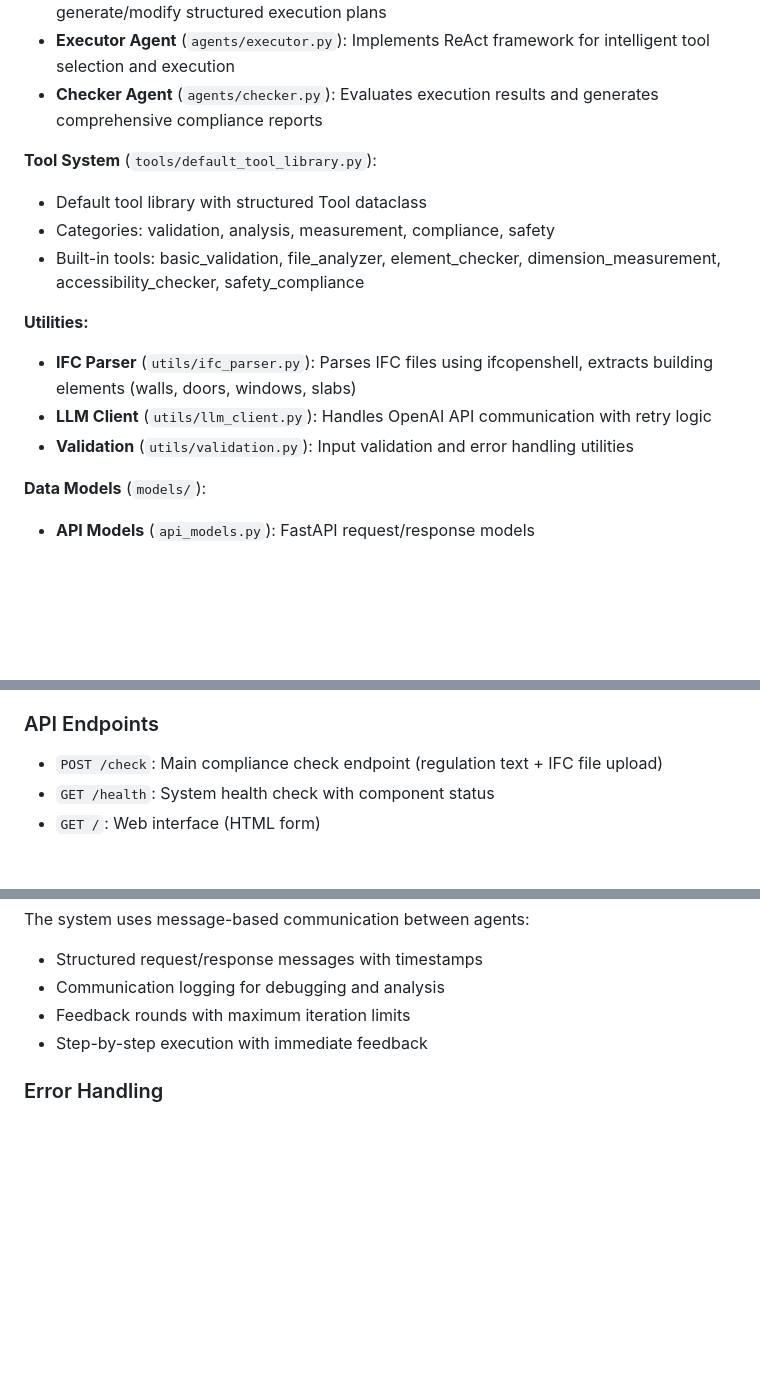
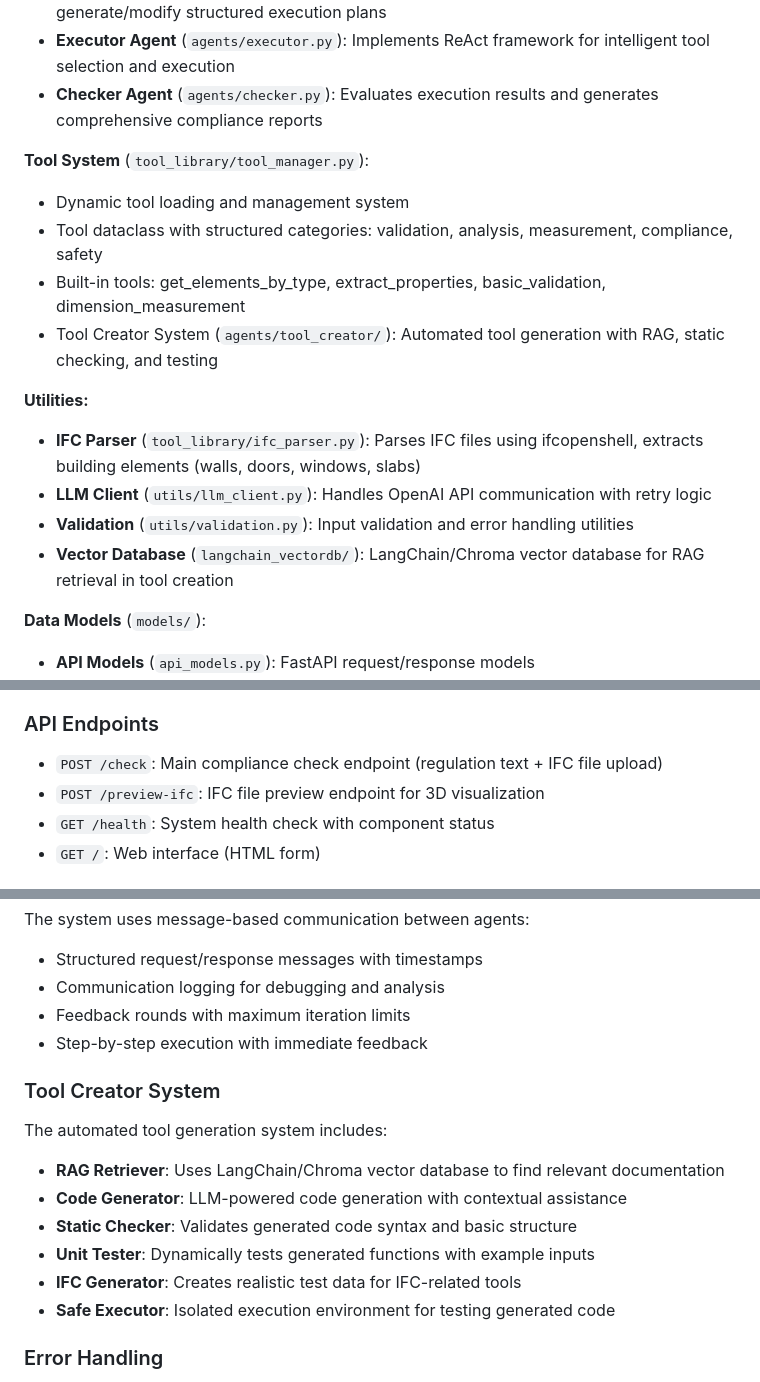
Before and after one commit to blau1234/AdaptiveACC, a Markdown page: CLAUDE.md, 3 parts joined by grey strips. Drawn GitHub-style; blank space fills up the shorter version.

```diff
--- a/CLAUDE.md
+++ b/CLAUDE.md
@@ -56,15 +56,17 @@ UPLOAD_DIR=./uploads
 - **Executor Agent** (`agents/executor.py`): Implements ReAct framework for intelligent tool selection and execution
 - **Checker Agent** (`agents/checker.py`): Evaluates execution results and generates comprehensive compliance reports
 
-**Tool System** (`tools/default_tool_library.py`):
-- Default tool library with structured Tool dataclass
-- Categories: validation, analysis, measurement, compliance, safety
-- Built-in tools: basic_validation, file_analyzer, element_checker, dimension_measurement, accessibility_checker, safety_compliance
+**Tool System** (`tool_library/tool_manager.py`):
+- Dynamic tool loading and management system
+- Tool dataclass with structured categories: validation, analysis, measurement, compliance, safety
+- Built-in tools: get_elements_by_type, extract_properties, basic_validation, dimension_measurement
+- Tool Creator System (`agents/tool_creator/`): Automated tool generation with RAG, static checking, and testing
 
 **Utilities:**
-- **IFC Parser** (`utils/ifc_parser.py`): Parses IFC files using ifcopenshell, extracts building elements (walls, doors, windows, slabs)
+- **IFC Parser** (`tool_library/ifc_parser.py`): Parses IFC files using ifcopenshell, extracts building elements (walls, doors, windows, slabs)
 - **LLM Client** (`utils/llm_client.py`): Handles OpenAI API communication with retry logic
 - **Validation** (`utils/validation.py`): Input validation and error handling utilities
+- **Vector Database** (`langchain_vectordb/`): LangChain/Chroma vector database for RAG retrieval in tool creation
 
 **Data Models** (`models/`):
 - **API Models** (`api_models.py`): FastAPI request/response models
@@ -83,6 +85,7 @@ UPLOAD_DIR=./uploads
 ### API Endpoints
 
 - `POST /check`: Main compliance check endpoint (regulation text + IFC file upload)
+- `POST /preview-ifc`: IFC file preview endpoint for 3D visualization
 - `GET /health`: System health check with component status
 - `GET /`: Web interface (HTML form)
 
@@ -129,6 +132,16 @@ The system uses message-based communication between agents:
 - Feedback rounds with maximum iteration limits
 - Step-by-step execution with immediate feedback
 
+### Tool Creator System
+
+The automated tool generation system includes:
+- **RAG Retriever**: Uses LangChain/Chroma vector database to find relevant documentation
+- **Code Generator**: LLM-powered code generation with contextual assistance
+- **Static Checker**: Validates generated code syntax and basic structure
+- **Unit Tester**: Dynamically tests generated functions with example inputs
+- **IFC Generator**: Creates realistic test data for IFC-related tools
+- **Safe Executor**: Isolated execution environment for testing generated code
+
 ### Error Handling
 
 - **Agent Communication**: Structured error messages and fallback mechanisms
```
Also changed, not shown: other parts of CLAUDE.md (+36 -12 lines).
